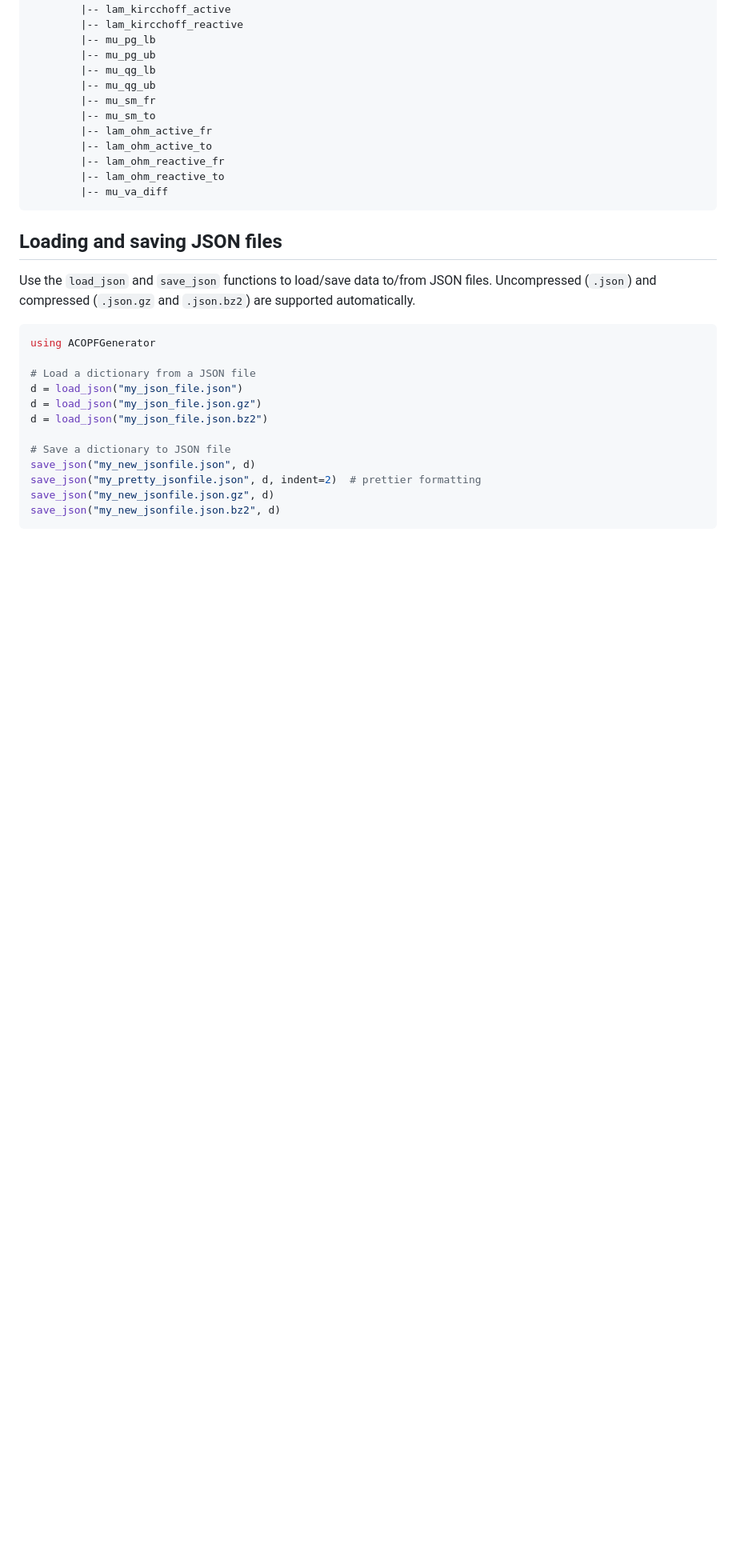
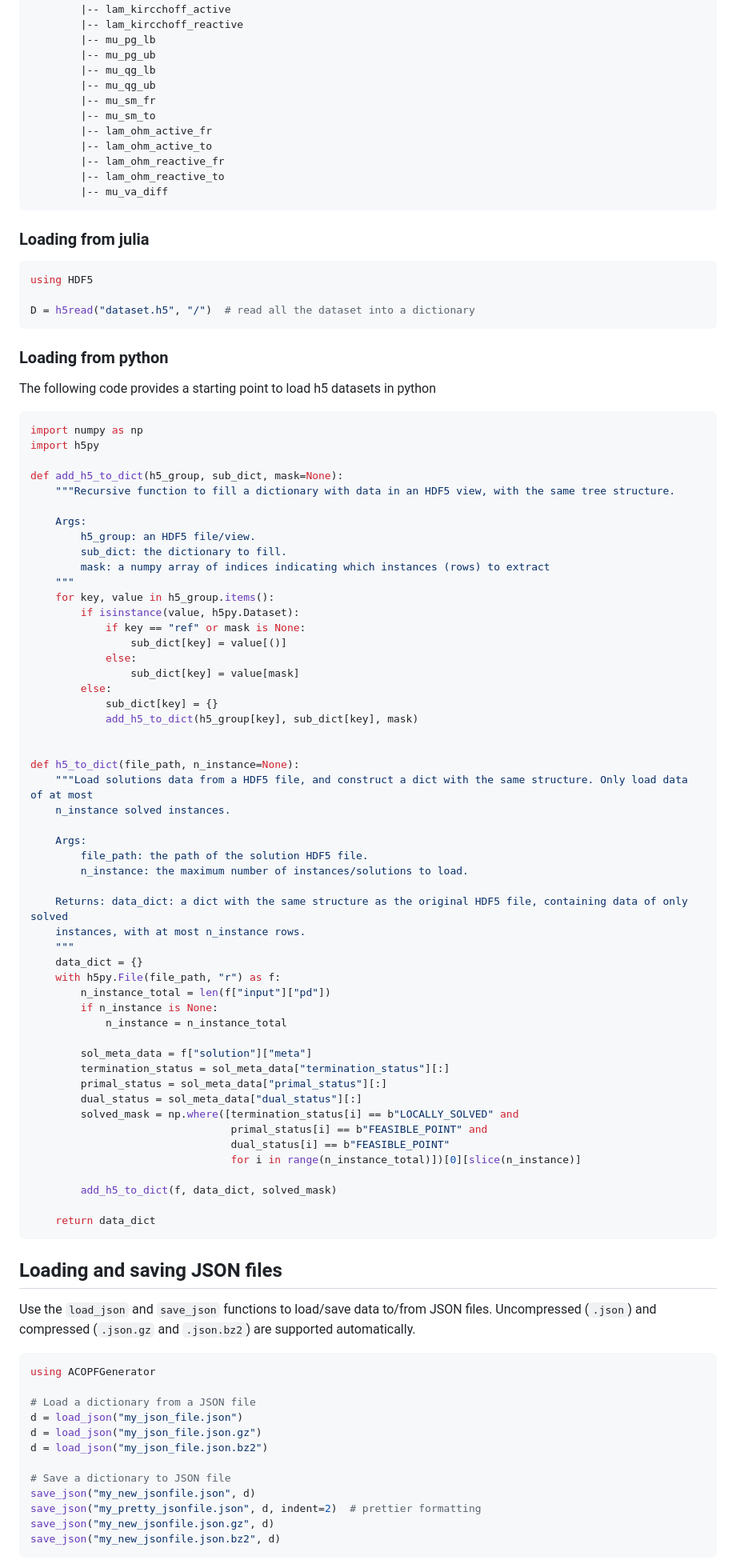
Before and after one commit to AI4OPT/OPFGenerator, a Markdown page: README.md, the part around one of its changes. Shown at 80% size. GitHub-like rendering; blank space fills up the shorter version.

Commit message:
Add h5 guidelines

````diff
--- a/README.md
+++ b/README.md
@@ -178,6 +185,71 @@ Each dataset is stored in an `.h5` file, organized as follows:
         |-- mu_va_diff
 ```
 
+### Loading from julia
+
+```julia
+using HDF5
+
+D = h5read("dataset.h5", "/")  # read all the dataset into a dictionary
+```
+
+### Loading from python
+
+The following code provides a starting point to load h5 datasets in python
+```py
+import numpy as np
+import h5py
+
+def add_h5_to_dict(h5_group, sub_dict, mask=None):
+    """Recursive function to fill a dictionary with data in an HDF5 view, with the same tree structure.
+
+    Args:
+        h5_group: an HDF5 file/view.
+        sub_dict: the dictionary to fill.
+        mask: a numpy array of indices indicating which instances (rows) to extract
+    """
+    for key, value in h5_group.items():
+        if isinstance(value, h5py.Dataset):
+            if key == "ref" or mask is None:
+                sub_dict[key] = value[()]
+            else:
+                sub_dict[key] = value[mask]
+        else:
+            sub_dict[key] = {}
+            add_h5_to_dict(h5_group[key], sub_dict[key], mask)
+
+
+def h5_to_dict(file_path, n_instance=None):
+    """Load solutions data from a HDF5 file, and construct a dict with the same structure. Only load data of at most
+    n_instance solved instances.
+
+    Args:
+        file_path: the path of the solution HDF5 file.
+        n_instance: the maximum number of instances/solutions to load.
+
+    Returns: data_dict: a dict with the same structure as the original HDF5 file, containing data of only solved
+    instances, with at most n_instance rows.
+    """
+    data_dict = {}
+    with h5py.File(file_path, "r") as f:
+        n_instance_total = len(f["input"]["pd"])
+        if n_instance is None:
+            n_instance = n_instance_total
+
+        sol_meta_data = f["solution"]["meta"]
+        termination_status = sol_meta_data["termination_status"][:]
+        primal_status = sol_meta_data["primal_status"][:]
+        dual_status = sol_meta_data["dual_status"][:]
+        solved_mask = np.where([termination_status[i] == b"LOCALLY_SOLVED" and
+                                primal_status[i] == b"FEASIBLE_POINT" and
+                                dual_status[i] == b"FEASIBLE_POINT"
+                                for i in range(n_instance_total)])[0][slice(n_instance)]
+
+        add_h5_to_dict(f, data_dict, solved_mask)
+
+    return data_dict
+```
+
 ## Loading and saving JSON files
 
 Use the `load_json` and `save_json` functions to load/save data to/from JSON files.
````
Also changed, not shown: other parts of README.md (+7 -0 lines).
